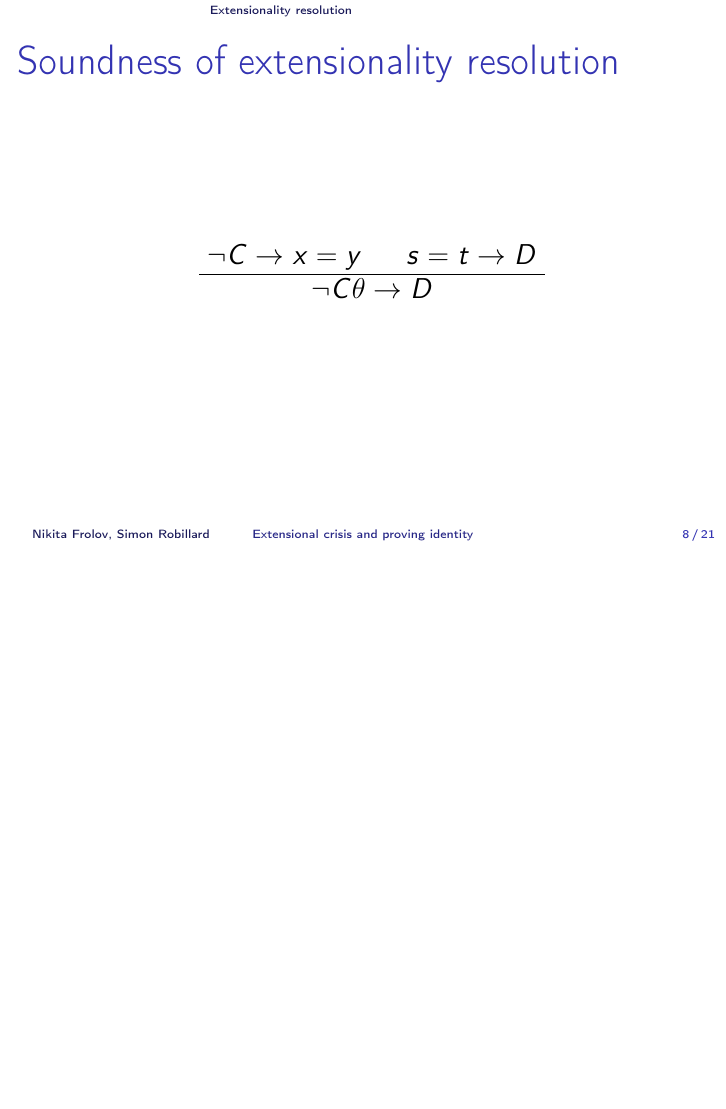
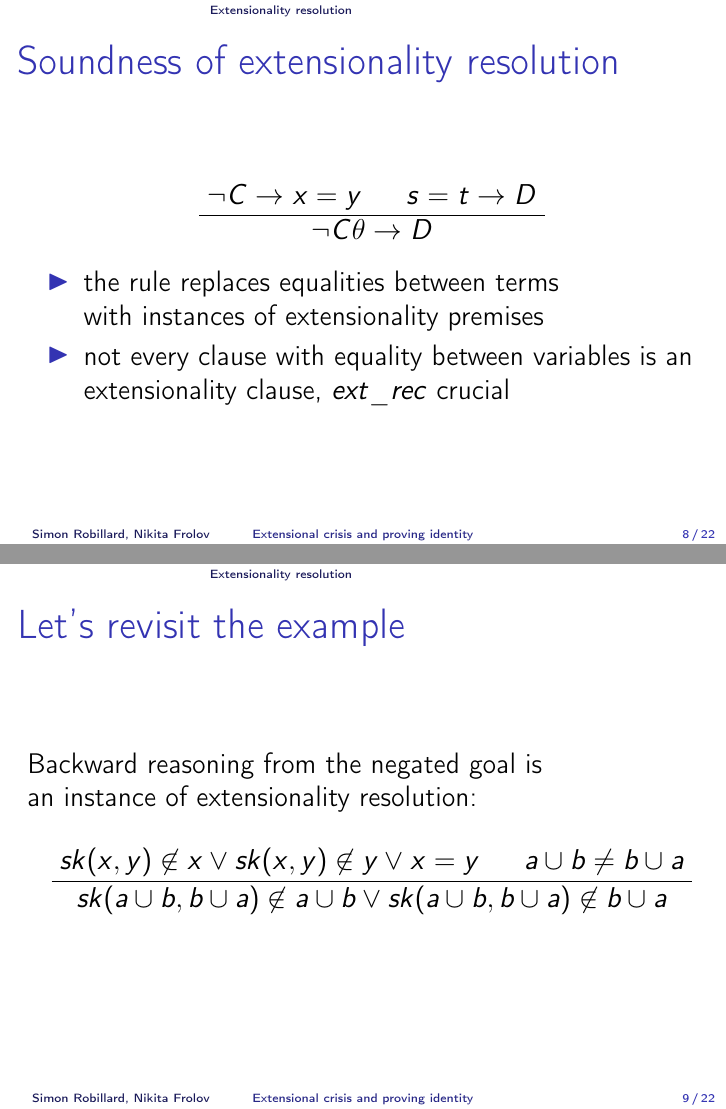
Before and after one commit to mkmks/FOTP2016-4, LaTeX slides (FOTP2016-4.tex, which reads resolution.tex): page 11 of 24 before the commit and pages 11 and 12 of 25 after it, the two joined at a grey line, the shorter picture padded with empty space. Compiled offline with pdfLaTeX.

Commit message:
an extra slide about the motivating example

```diff
--- a/FOTP2016-4.tex
+++ b/FOTP2016-4.tex
@@ -19,7 +19,7 @@
 
 \title{Extensional crisis and proving identity}
 
-\author{Nikita Frolov, Simon Robillard}
+\author{Simon Robillard, Nikita Frolov}
 \institute{}
 \date{}
 
--- a/resolution.tex
+++ b/resolution.tex
@@ -26,8 +26,24 @@
     \AxiomC{$s = t \to D$}
     \BinaryInfC{$\neg {C \theta} \to D$}
   \end{prooftree}
+
+  \begin{itemize}
+  \item the rule replaces equalities between terms with~instances of extensionality premises
+  \item not every clause with equality between variables is an extensionality clause, $ext\_rec$ crucial
+  \end{itemize}
+
 \end{frame}
 
+
+\begin{frame}{Let's revisit the example}
+  Backward reasoning from the negated goal is an~instance~of~extensionality~resolution:
+
+  \begin{prooftree}
+    \AxiomC{$sk(x, y) \not \in x \lor sk(x, y) \not \in y \lor x = y$}
+    \AxiomC{$a \cup b \neq b \cup a$}
+    \BinaryInfC{$sk(a \cup b, b \cup a) \not \in a \cup b \lor sk(a \cup b, b \cup a) \not \in b \cup a$}
+  \end{prooftree}
+\end{frame}
 
 \begin{frame}{Otter saturation algorithm}
   \begin{tikzpicture}[node distance=100, scale=0.4, every node/.style={transform shape}]
```
